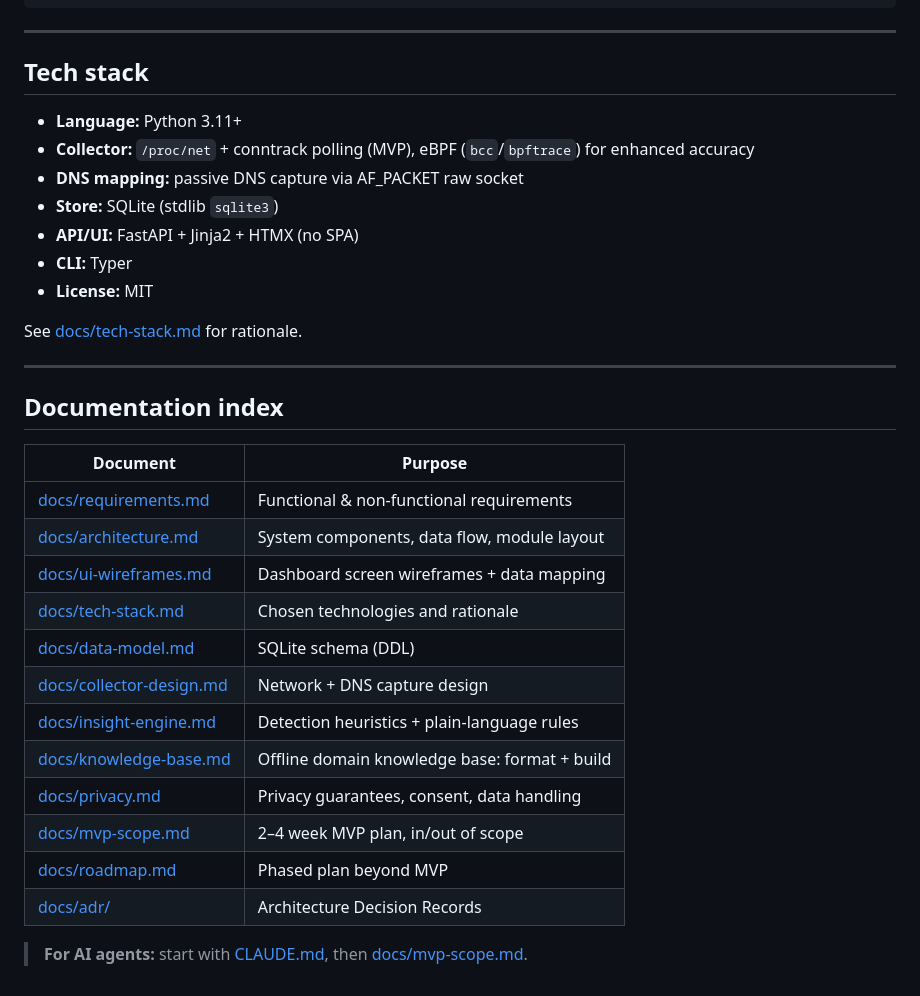
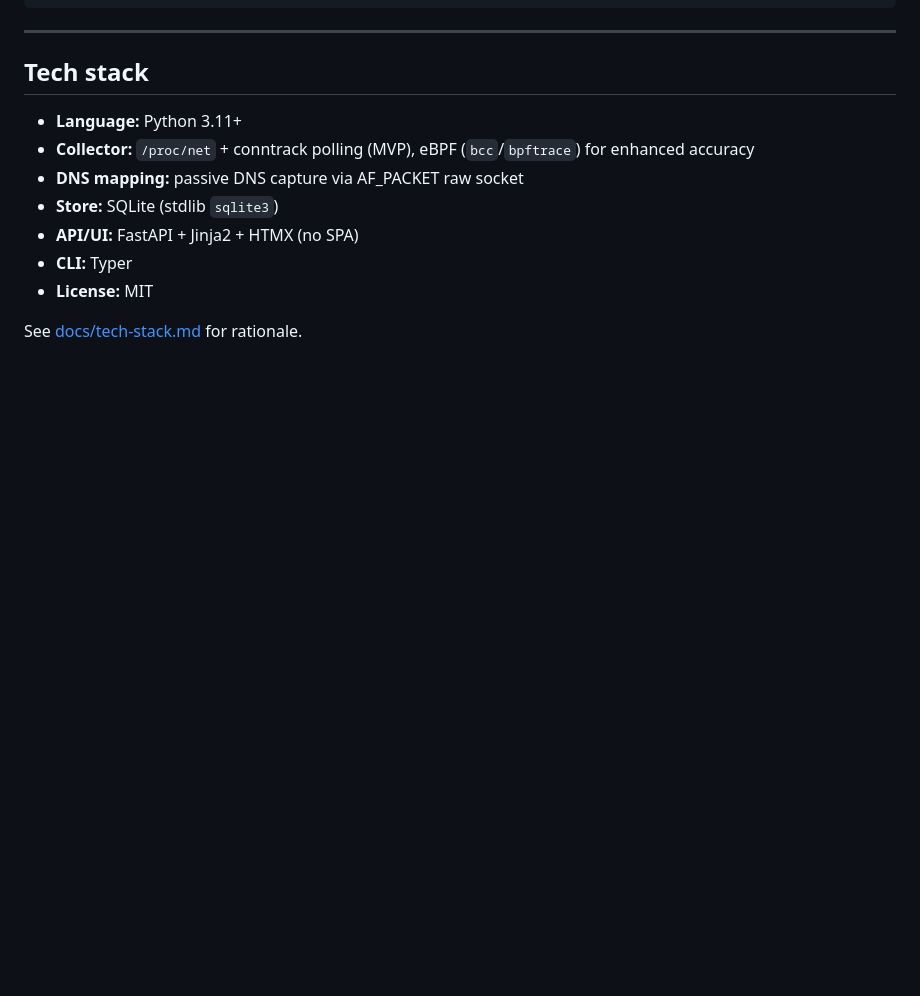
Before and after one commit to ruwan-lab/vexilla, a Markdown page: README.md, the part around the change. Rendered like a GitHub page; blank space fills up the shorter version.

Commit message:
Cleanup README

```diff
--- a/README.md
+++ b/README.md
@@ -101,24 +101,3 @@ vexilla status         # is the daemon healthy?
 - **License:** MIT
 
 See [docs/tech-stack.md](docs/tech-stack.md) for rationale.
-
----
-
-## Documentation index
-
-| Document | Purpose |
-|---|---|
-| [docs/requirements.md](docs/requirements.md) | Functional & non-functional requirements |
-| [docs/architecture.md](docs/architecture.md) | System components, data flow, module layout |
-| [docs/ui-wireframes.md](docs/ui-wireframes.md) | Dashboard screen wireframes + data mapping |
-| [docs/tech-stack.md](docs/tech-stack.md) | Chosen technologies and rationale |
-| [docs/data-model.md](docs/data-model.md) | SQLite schema (DDL) |
-| [docs/collector-design.md](docs/collector-design.md) | Network + DNS capture design |
-| [docs/insight-engine.md](docs/insight-engine.md) | Detection heuristics + plain-language rules |
-| [docs/knowledge-base.md](docs/knowledge-base.md) | Offline domain knowledge base: format + build |
-| [docs/privacy.md](docs/privacy.md) | Privacy guarantees, consent, data handling |
-| [docs/mvp-scope.md](docs/mvp-scope.md) | 2–4 week MVP plan, in/out of scope |
-| [docs/roadmap.md](docs/roadmap.md) | Phased plan beyond MVP |
-| [docs/adr/](docs/adr/) | Architecture Decision Records |
-
-> **For AI agents:** start with [CLAUDE.md](CLAUDE.md), then [docs/mvp-scope.md](docs/mvp-scope.md).
```
